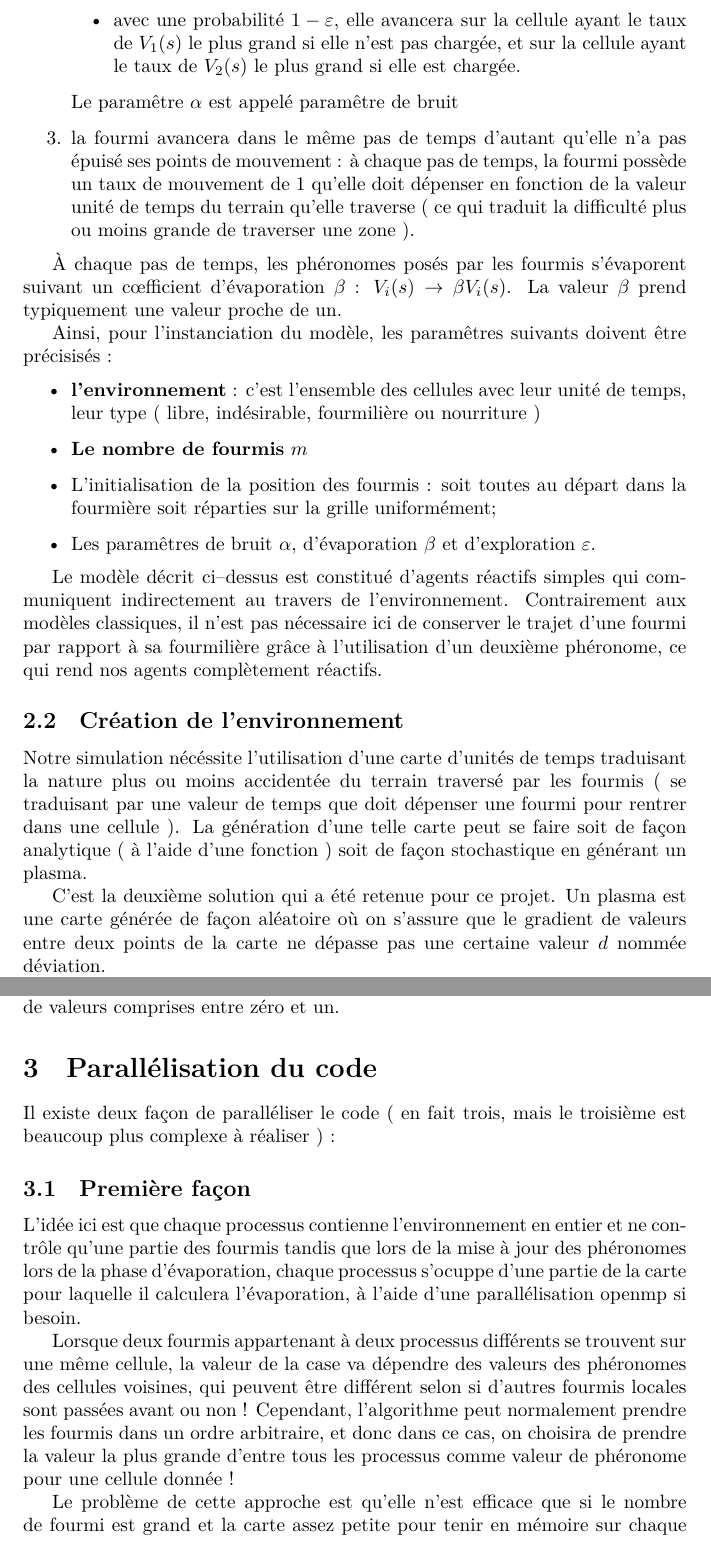
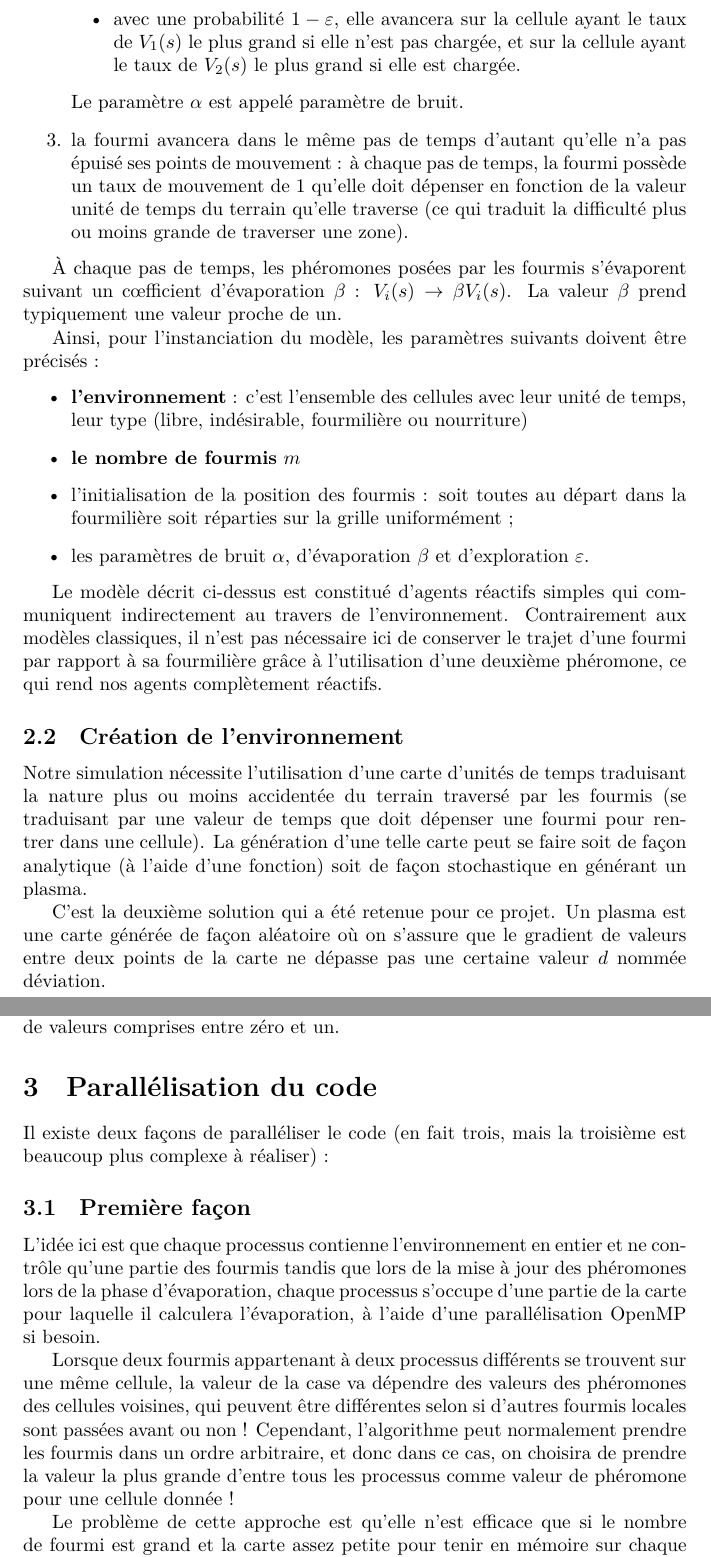
Before and after one commit to Julienlin/Promotion_2021, a LaTeX document (TravauxPratiques/Projet/Projet_laby_ants/projet_fourmi.tex): two parts of pages 3 and 4 of 5, joined at a grey line, cut so that both start at the same text. Compiled offline with XeLaTeX.

Commit message:
Projet : typos

```diff
--- a/TravauxPratiques/Projet/Projet_laby_ants/projet_fourmi.tex
+++ b/TravauxPratiques/Projet/Projet_laby_ants/projet_fourmi.tex
@@ -115,3 +128,4 @@ V_{2}(s) \rightarrow \left\{\begin{array}{ll}
 où $0\leq \alpha \leq 1$
 \item elle avance sur une de ses cellules voisines si elle n'a pas la valeur -1 :
 \begin{itemize}
+\item avec une probabilité $\varepsilon$ ($0 \leq \varepsilon \leq 1$) qu'on appellera \textsl{taux d'exploration}, elle avancera sur une cellule voisine choisie aléatoirement parmi ses quatre voisines;
@@ -119,30 +132,30 @@ où $0\leq \alpha \leq 1$
 \item avec une probabilité $1-\varepsilon$, elle avancera sur la cellule ayant le taux de $V_{1}(s)$ le plus grand si elle n'est pas
 chargée, et sur la cellule ayant le taux de $V_{2}(s)$ le plus grand si elle est chargée.
 \end{itemize}
-Le paramêtre $\alpha$ est appelé paramêtre de bruit
+Le paramètre $\alpha$ est appelé paramètre de bruit.
 \item la fourmi avancera dans le même pas de temps d'autant qu'elle n'a pas épuisé ses points de mouvement : à chaque pas de temps, la
-fourmi possède un taux de mouvement de 1 qu'elle doit dépenser en fonction de la valeur unité de temps du terrain qu'elle traverse ( ce
-qui traduit la difficulté plus ou moins grande de traverser une zone ).
+fourmi possède un taux de mouvement de 1 qu'elle doit dépenser en fonction de la valeur unité de temps du terrain qu'elle traverse (ce
+qui traduit la difficulté plus ou moins grande de traverser une zone).
 \end{enumerate}
 
-À chaque pas de temps, les phéronomes posés par les fourmis s'évaporent suivant un c{\oe}fficient d'évaporation $\beta$ :
+À chaque pas de temps, les phéromones posées par les fourmis s'évaporent suivant un cœfficient d'évaporation $\beta$ :
 $V_{i}(s) \rightarrow \beta V_{i}(s)$. La valeur $\beta$ prend typiquement une valeur proche de un.
 
-Ainsi, pour l'instanciation du modèle, les paramêtres suivants doivent être précisisés :
+Ainsi, pour l'instanciation du modèle, les paramètres suivants doivent être précisés :
 \begin{itemize}
-\item \textbf{l'environnement} : c'est l'ensemble des cellules avec leur unité de temps, leur type ( libre, indésirable, fourmilière ou nourriture )
-\item \textbf{Le nombre de fourmis} $m$
-\item L'initialisation de la position des fourmis : soit toutes au départ dans la fourmière soit réparties sur la grille uniformément;
-\item Les paramêtres de bruit $\alpha$, d'évaporation $\beta$ et d'exploration $\varepsilon$.
+\item \textbf{l'environnement} : c'est l'ensemble des cellules avec leur unité de temps, leur type (libre, indésirable, fourmilière ou nourriture)
+\item \textbf{le nombre de fourmis} $m$
+\item l'initialisation de la position des fourmis : soit toutes au départ dans la fourmilière soit réparties sur la grille uniformément ;
+\item les paramètres de bruit $\alpha$, d'évaporation $\beta$ et d'exploration $\varepsilon$.
 \end{itemize}
 
-Le modèle décrit ci--dessus est constitué d'agents réactifs simples qui communiquent indirectement au travers de l'environnement. Contrairement aux modèles classiques, il n'est pas nécessaire ici de conserver le trajet d'une fourmi par rapport à sa fourmilière grâce à l'utilisation d'un deuxième phéronome, ce qui rend nos agents complètement réactifs.
+Le modèle décrit ci-dessus est constitué d'agents réactifs simples qui communiquent indirectement au travers de l'environnement. Contrairement aux modèles classiques, il n'est pas nécessaire ici de conserver le trajet d'une fourmi par rapport à sa fourmilière grâce à l'utilisation d'une deuxième phéromone, ce qui rend nos agents complètement réactifs.
 
 \subsection{Création de l'environnement}
 
-Notre simulation nécéssite l'utilisation d'une carte d'unités de temps traduisant la nature plus ou moins accidentée du terrain traversé
-par les fourmis ( se traduisant par une valeur de temps que doit dépenser une fourmi pour rentrer dans une cellule ). La génération d'une telle
-carte peut se faire soit de façon analytique ( à l'aide d'une fonction ) soit de façon stochastique en générant un plasma.
+Notre simulation nécessite l'utilisation d'une carte d'unités de temps traduisant la nature plus ou moins accidentée du terrain traversé
+par les fourmis (se traduisant par une valeur de temps que doit dépenser une fourmi pour rentrer dans une cellule). La génération d'une telle
+carte peut se faire soit de façon analytique (à l'aide d'une fonction) soit de façon stochastique en générant un plasma.
 
 C'est la deuxième solution qui a été retenue pour ce projet. Un plasma est une carte générée de façon aléatoire où on s'assure que
 le gradient de valeurs entre deux points de la carte ne dépasse pas une certaine valeur $d$ nommée déviation.
@@ -161,14 +174,15 @@ Une fois toutes les valeurs générées, on les normalise pour obtenir une carte
 
 \section{Parallélisation du code}
 
-Il existe deux façon de paralléliser le code ( en fait trois, mais le troisième est beaucoup plus complexe à réaliser ) :
+Il existe deux façons de paralléliser le code (en fait trois, mais la troisième est beaucoup plus complexe à réaliser) :
+
 \subsection{Première façon}
 L'idée ici est que chaque processus contienne l'environnement en entier et ne contrôle qu'une partie des fourmis tandis que lors de la mise
-à jour des phéronomes lors de la phase d'évaporation, chaque processus s'ocuppe d'une partie de la carte pour laquelle il calculera l'évaporation, à l'aide d'une parallélisation openmp si besoin.
+à jour des phéromones lors de la phase d'évaporation, chaque processus s'occupe d'une partie de la carte pour laquelle il calculera l'évaporation, à l'aide d'une parallélisation OpenMP si besoin.
 
-Lorsque deux fourmis appartenant à deux processus différents se trouvent sur une même cellule, la valeur de la case va dépendre des valeurs des phéronomes des cellules voisines, qui peuvent être différent selon si d'autres fourmis locales sont passées avant ou non ! Cependant, l'algorithme peut normalement prendre les fourmis dans un ordre arbitraire, et donc dans ce cas, on choisira de prendre la valeur la plus grande d'entre tous les processus comme valeur de phéronome pour une cellule donnée !
+Lorsque deux fourmis appartenant à deux processus différents se trouvent sur une même cellule, la valeur de la case va dépendre des valeurs des phéromones des cellules voisines, qui peuvent être différentes selon si d'autres fourmis locales sont passées avant ou non ! Cependant, l'algorithme peut normalement prendre les fourmis dans un ordre arbitraire, et donc dans ce cas, on choisira de prendre la valeur la plus grande d'entre tous les processus comme valeur de phéromone pour une cellule donnée !
 
-Le problème de cette approche est qu'elle n'est efficace que si le nombre de fourmi est grand et la carte assez petite pour tenir en mémoire sur chaque processus. De plus, l'évaporation des phéronomes se fait en parallèle, assurant ainsi un bon degré de parallélisme. De plus, cette méthode assure un bon équilibrage des tâches.
+Le problème de cette approche est qu'elle n'est efficace que si le nombre de fourmi est grand et la carte assez petite pour tenir en mémoire sur chaque processus. De plus, l'évaporation des phéromones se fait en parallèle, assurant ainsi un bon degré de parallélisme. De plus, cette méthode assure un bon équilibrage des tâches.
 
 Par contre, une grande quantité de données est échangée entre les processus.
 
```
Also changed, not shown: TravauxPratiques/Projet/Projet_laby_ants/projet_fourmi.pdf, TravauxPratiques/Projet/Projet_laby_ants/projet_fourmi.tex (56 more changed lines).
